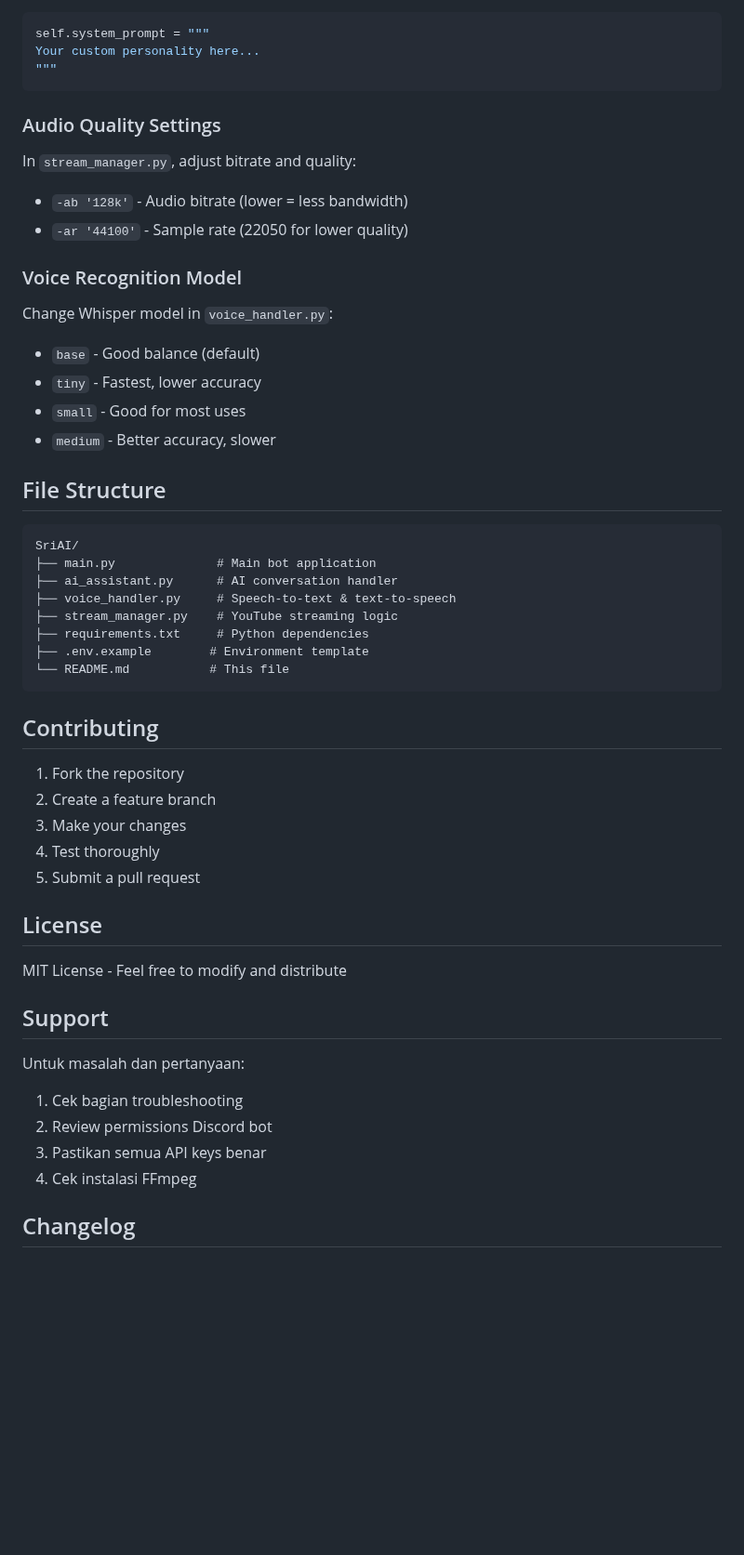
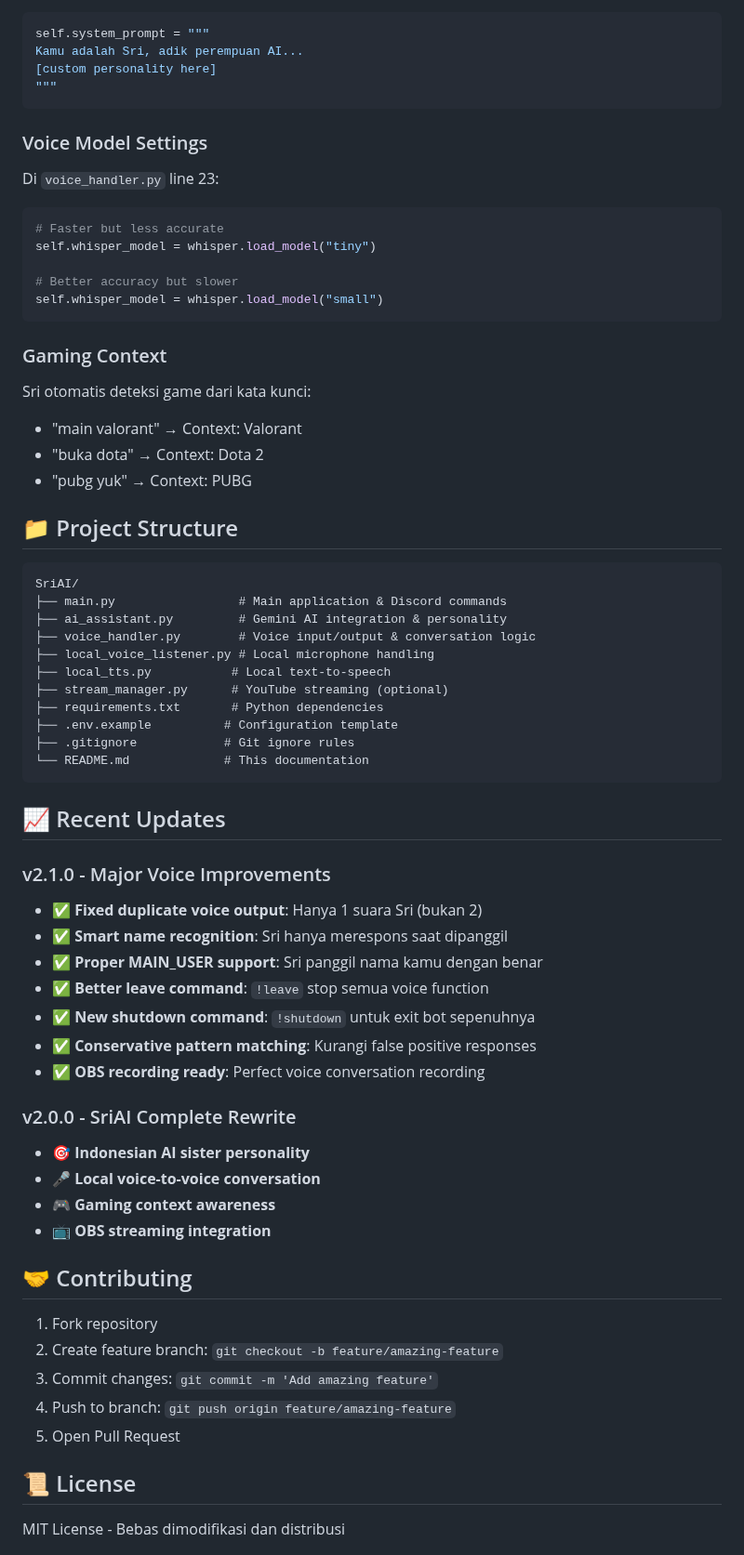
Before and after one commit to aziz-alqudsy/SriAI, a Markdown page: README.md, the part around one of its changes. Shown at 93% size. GitHub-like rendering; blank space fills up the shorter version.

````diff
--- a/README.md
+++ b/README.md
@@ -178,55 +198,67 @@ Edit `ai_assistant.py` line 20-40 to customize the AI's personality:
 ```python
 self.system_prompt = """
-Your custom personality here...
+Kamu adalah Sri, adik perempuan AI...
+[custom personality here]
 """
 ```
 
-### Audio Quality Settings
+### Voice Model Settings
+Di `voice_handler.py` line 23:
+```python
+# Faster but less accurate
+self.whisper_model = whisper.load_model("tiny")
 
-In `stream_manager.py`, adjust bitrate and quality:
-- `-ab '128k'` - Audio bitrate (lower = less bandwidth)
-- `-ar '44100'` - Sample rate (22050 for lower quality)
+# Better accuracy but slower
+self.whisper_model = whisper.load_model("small")
+```
 
-### Voice Recognition Model
+### Gaming Context
+Sri otomatis deteksi game dari kata kunci:
+- "main valorant" → Context: Valorant
+- "buka dota" → Context: Dota 2
+- "pubg yuk" → Context: PUBG
 
-Change Whisper model in `voice_handler.py`:
-- `base` - Good balance (default)
-- `tiny` - Fastest, lower accuracy
-- `small` - Good for most uses
-- `medium` - Better accuracy, slower
-
-## File Structure
-
+## 📁 Project Structure
 ```
 SriAI/
-├── main.py              # Main bot application
-├── ai_assistant.py      # AI conversation handler
-├── voice_handler.py     # Speech-to-text & text-to-speech
-├── stream_manager.py    # YouTube streaming logic
-├── requirements.txt     # Python dependencies
-├── .env.example        # Environment template
-└── README.md           # This file
+├── main.py                 # Main application & Discord commands
+├── ai_assistant.py         # Gemini AI integration & personality
+├── voice_handler.py        # Voice input/output & conversation logic
+├── local_voice_listener.py # Local microphone handling
+├── local_tts.py           # Local text-to-speech
+├── stream_manager.py      # YouTube streaming (optional)
+├── requirements.txt       # Python dependencies
+├── .env.example          # Configuration template
+├── .gitignore            # Git ignore rules
+└── README.md             # This documentation
 ```
 
-## Contributing
+## 📈 Recent Updates
 
-1. Fork the repository
-2. Create a feature branch
-3. Make your changes
-4. Test thoroughly
-5. Submit a pull request
+### v2.1.0 - Major Voice Improvements
+- ✅ **Fixed duplicate voice output**: Hanya 1 suara Sri (bukan 2)
+- ✅ **Smart name recognition**: Sri hanya merespons saat dipanggil
+- ✅ **Proper MAIN_USER support**: Sri panggil nama kamu dengan benar
+- ✅ **Better leave command**: `!leave` stop semua voice function
+- ✅ **New shutdown command**: `!shutdown` untuk exit bot sepenuhnya
+- ✅ **Conservative pattern matching**: Kurangi false positive responses
+- ✅ **OBS recording ready**: Perfect voice conversation recording
 
-## License
+### v2.0.0 - SriAI Complete Rewrite
+- 🎯 **Indonesian AI sister personality**
+- 🎤 **Local voice-to-voice conversation**
+- 🎮 **Gaming context awareness**
+- 📺 **OBS streaming integration**
 
-MIT License - Feel free to modify and distribute
+## 🤝 Contributing
 
-## Support
+1. Fork repository
+2. Create feature branch: `git checkout -b feature/amazing-feature`
+3. Commit changes: `git commit -m 'Add amazing feature'`
+4. Push to branch: `git push origin feature/amazing-feature`
+5. Open Pull Request
 
-Untuk masalah dan pertanyaan:
-1. Cek bagian troubleshooting
-2. Review permissions Discord bot
-3. Pastikan semua API keys benar
-4. Cek instalasi FFmpeg
+## 📜 License
 
-## Changelog
+MIT License - Bebas dimodifikasi dan distribusi
 
````
Also changed, not shown: other parts of README.md (+163 -131 lines).
